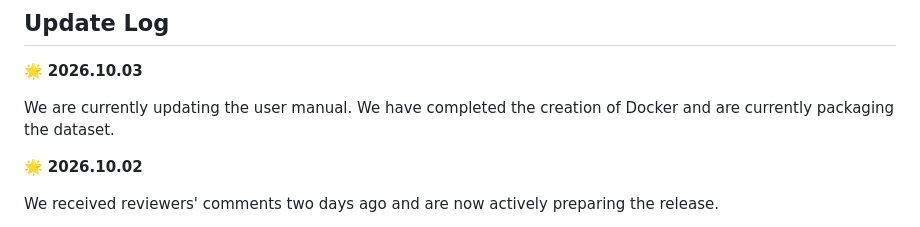
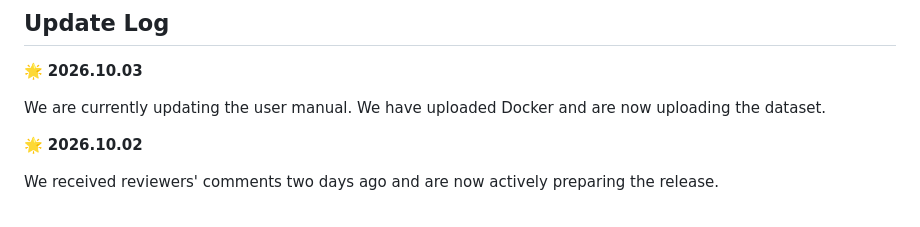
Before and after one commit to QinzheYang/LEVIRDet-release, a Markdown page: README.md, the part around the change. GitHub-like rendering.

```diff
--- a/README.md
+++ b/README.md
@@ -82,7 +82,7 @@ hierarchy-aware detection head for mixed-granularity remote sensing supervision.
 
 🌟 **2026.10.03**
 
-We are currently updating the user manual. We have completed the creation of Docker and are currently packaging the dataset.
+We are currently updating the user manual. We have uploaded Docker and are now uploading the dataset.
 
 🌟 **2026.10.02**
 
```
